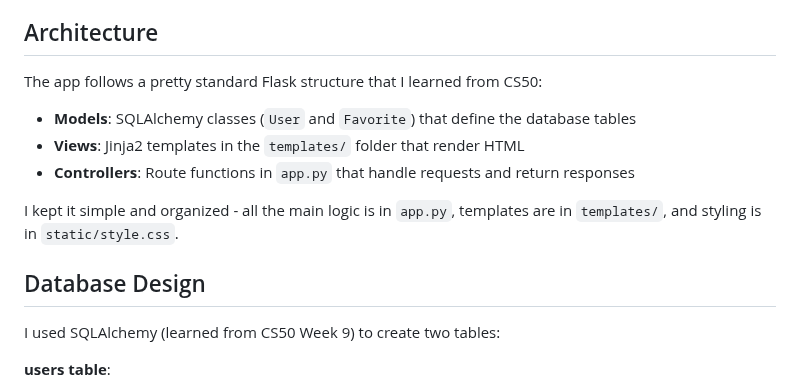
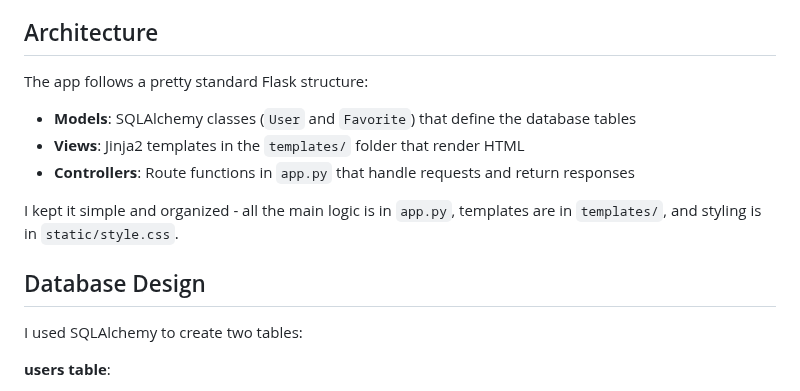
Before and after one commit to hannahxsong/PantryPal, a Markdown page: DESIGN.md, the part around the change. Rendered like a GitHub page.

```diff
--- a/DESIGN.md
+++ b/DESIGN.md
@@ -8,7 +8,7 @@ I built this as my CS50 final project, applying concepts I learned throughout th
 
 ## Architecture
 
-The app follows a pretty standard Flask structure that I learned from CS50:
+The app follows a pretty standard Flask structure:
 
 - **Models**: SQLAlchemy classes (`User` and `Favorite`) that define the database tables
 - **Views**: Jinja2 templates in the `templates/` folder that render HTML
@@ -18,7 +18,7 @@ I kept it simple and organized - all the main logic is in `app.py`, templates ar
 
 ## Database Design
 
-I used SQLAlchemy (learned from CS50 Week 9) to create two tables:
+I used SQLAlchemy to create two tables:
 
 **users table**:
 - `id`: Primary key (auto-incrementing integer)
```
